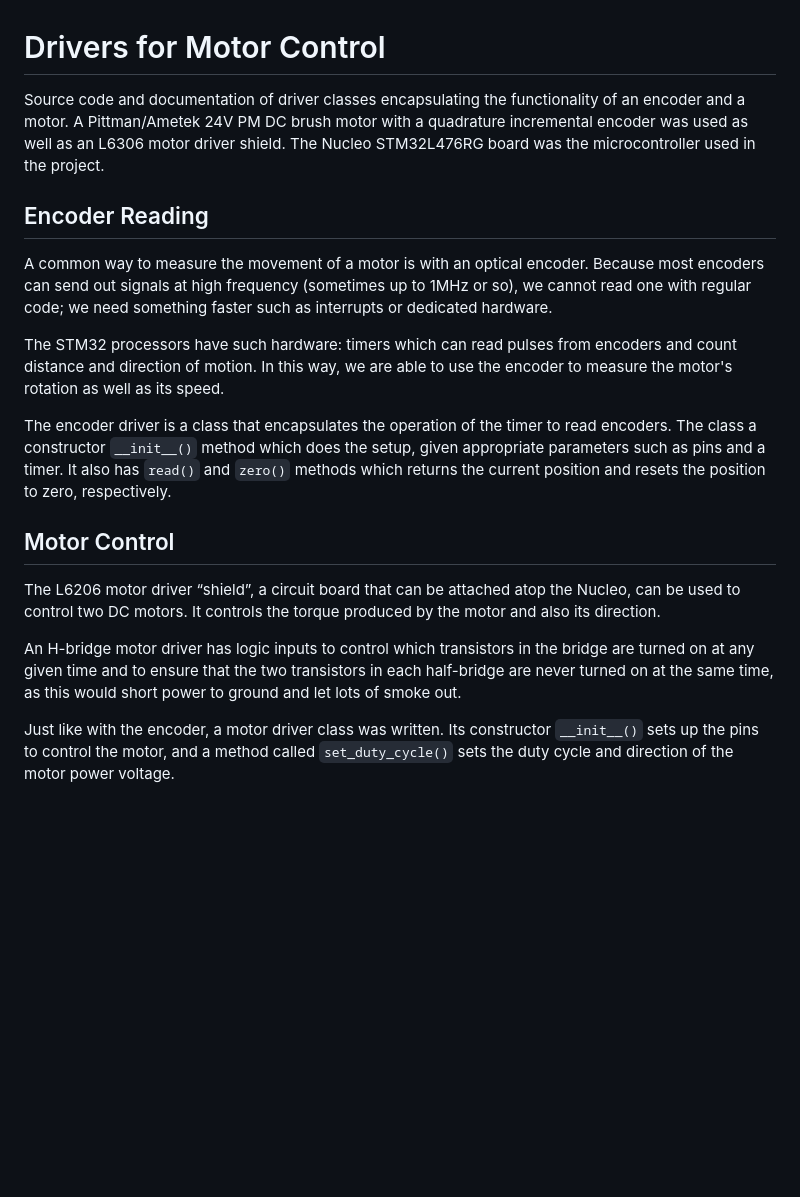
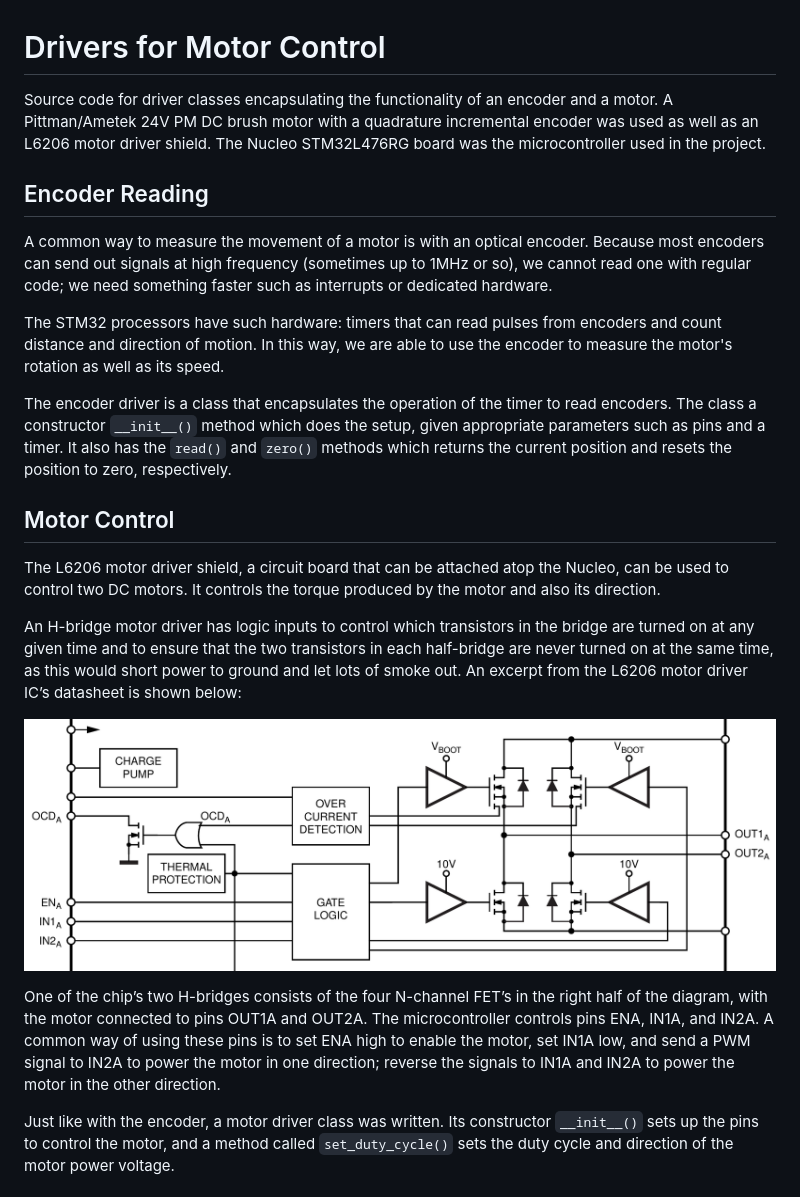
Before and after one commit to jdlu97/Drivers-for-Motor-Control, a Markdown page: README.md, the part around the change. Drawn GitHub-style; pictures changed too: img/h_bridge_logic.png (added); blank space fills up the shorter version.

Commit message:
Updated README and moved images

```diff
--- a/README.md
+++ b/README.md
@@ -1,19 +1,23 @@
 # Drivers for Motor Control
- Source code and documentation of driver classes encapsulating the functionality of an encoder and a motor. A Pittman/Ametek 24V PM DC brush motor with a quadrature incremental encoder was used as well as an L6306 motor driver shield. The Nucleo STM32L476RG board was the microcontroller used in the project.
+ Source code for driver classes encapsulating the functionality of an encoder and a motor. A Pittman/Ametek 24V PM DC brush motor with a quadrature incremental encoder was used as well as an L6206 motor driver shield. The Nucleo STM32L476RG board was the microcontroller used in the project.
 
  ## Encoder Reading
 
  A common way to measure the movement of a motor is with an optical encoder. Because most encoders can send out signals at high frequency (sometimes up to 1MHz or so), we cannot read one with regular code; we need something faster such as interrupts or dedicated hardware.
 
- The STM32 processors have such hardware: timers which can read pulses from encoders and count distance and direction of motion. In this way, we are able to use the encoder to measure the motor's rotation as well as its speed.
+ The STM32 processors have such hardware: timers that can read pulses from encoders and count distance and direction of motion. In this way, we are able to use the encoder to measure the motor's rotation as well as its speed.
 
- The encoder driver is a class that encapsulates the operation of the timer to read encoders. The class a constructor `__init__()` method which does the setup, given appropriate parameters such as pins and a timer. It also has `read()` and `zero()` methods which returns the current position and resets the position to zero, respectively.
+ The encoder driver is a class that encapsulates the operation of the timer to read encoders. The class a constructor `__init__()` method which does the setup, given appropriate parameters such as pins and a timer. It also has the `read()` and `zero()` methods which returns the current position and resets the position to zero, respectively.
 
  ## Motor Control
 
- The L6206 motor driver “shield”, a circuit board that can be attached atop the Nucleo, can be used to control two DC motors. It controls the torque produced by the motor and also its direction.
+ The L6206 motor driver shield, a circuit board that can be attached atop the Nucleo, can be used to control two DC motors. It controls the torque produced by the motor and also its direction.
 
- An H-bridge motor driver has logic inputs to control which transistors in the bridge are turned on at any given time and to ensure that the two transistors in each half-bridge are never turned on at the same time, as this would short power to ground and let lots of smoke out.
+ An H-bridge motor driver has logic inputs to control which transistors in the bridge are turned on at any given time and to ensure that the two transistors in each half-bridge are never turned on at the same time, as this would short power to ground and let lots of smoke out. An excerpt from the L6206 motor driver IC’s datasheet is shown below:
+
+ ![H-Bridge-Logic](https://github.com/jdlu97/Drivers-for-Motor-Control/blob/main/img/h_bridge_logic.png?raw=true)
+
+ One of the chip’s two H-bridges consists of the four N-channel FET’s in the right half of the diagram, with the motor connected to pins OUT1A and OUT2A. The microcontroller controls pins ENA, IN1A, and IN2A. A common way of using these pins is to set ENA high to enable the motor, set IN1A low, and send a PWM signal to IN2A to power the motor in one direction; reverse the signals to IN1A and IN2A to power the motor in the other direction.
 
  Just like with the encoder, a motor driver class was written. Its constructor `__init__()` sets up the pins to control the motor, and a method called `set_duty_cycle()` sets the duty cycle and direction of the motor power voltage.
 
```
